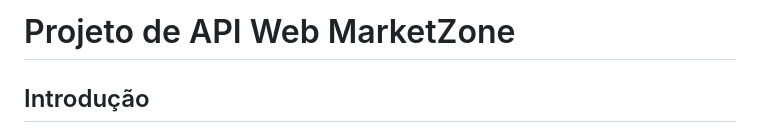
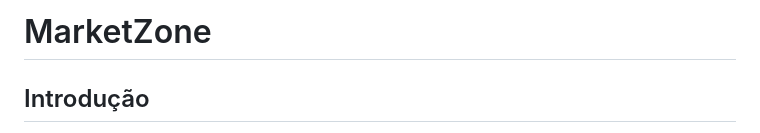
Before and after one commit to oBrunoz/marketzone-web, a Markdown page: README.md, the part around the change. GitHub-like rendering.

```diff
--- a/README.md
+++ b/README.md
@@ -1,4 +1,4 @@
-# Projeto de API Web MarketZone
+# MarketZone
 
 ## Introdução
 A API é uma ferramenta para gerenciar produtos e o carrinho de compras de um e-commerce fictício. Permite operações como cadastro de produtos, adição de produtos ao carrinho, visualização do carrinho e finalização de compras. Além disso, possui funcionalidades de autenticação e perfil de usuário.
```
